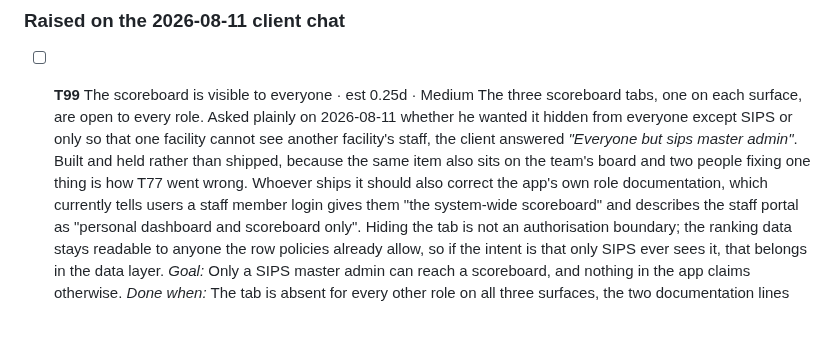
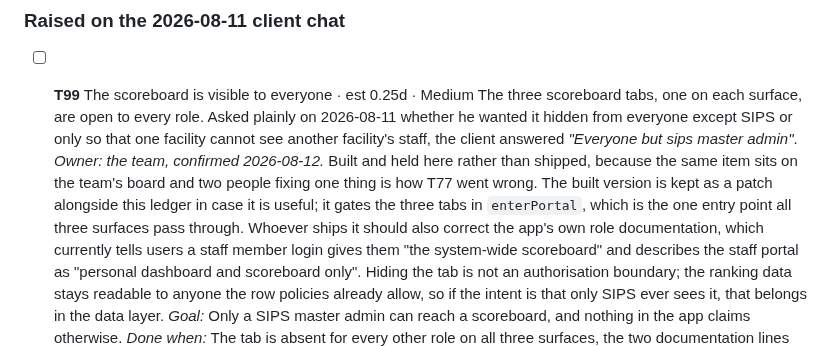
Before and after one commit to SIPS-HEALTHCARE/sbd-live-draft, a Markdown page: TASKS.md, the part around the change. Drawn GitHub-style; blank space fills up the shorter version.

Commit message:
Record that the scoreboard restriction sits with the team
Confirmed 2026-08-12. The built version stays as a patch beside the ledger so
whoever picks it up is not starting from nothing, and the note keeps the two
documentation lines that contradict it attached to the task.

```diff
--- a/TASKS.md
+++ b/TASKS.md
@@ -2298,8 +2298,11 @@ already named above: **an ask next to an urgent one still needs its own row.**
   The three scoreboard tabs, one on each surface, are open to every role. Asked plainly on
   2026-08-11 whether he wanted it hidden from everyone except SIPS or only so that one facility
   cannot see another facility's staff, the client answered *"Everyone but sips master admin"*.
-  Built and held rather than shipped, because the same item also sits on the team's board and two
-  people fixing one thing is how T77 went wrong. Whoever ships it should also correct the app's
+  *Owner: the team, confirmed 2026-08-12.* Built and held here rather than shipped, because the
+  same item sits on the team's board and two people fixing one thing is how T77 went wrong. The
+  built version is kept as a patch alongside this ledger in case it is useful; it gates the three
+  tabs in `enterPortal`, which is the one entry point all three surfaces pass through. Whoever
+  ships it should also correct the app's
   own role documentation, which currently tells users a staff member login gives them "the
   system-wide scoreboard" and describes the staff portal as "personal dashboard and scoreboard
   only". Hiding the tab is not an authorisation boundary; the ranking data stays readable to
```
